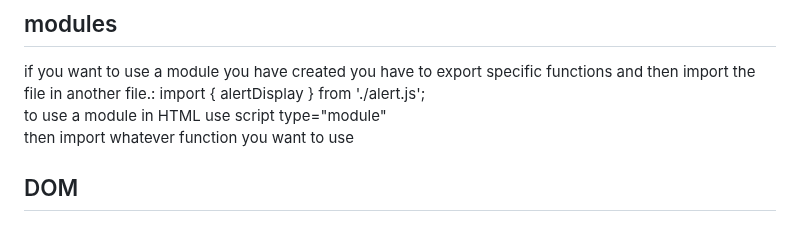
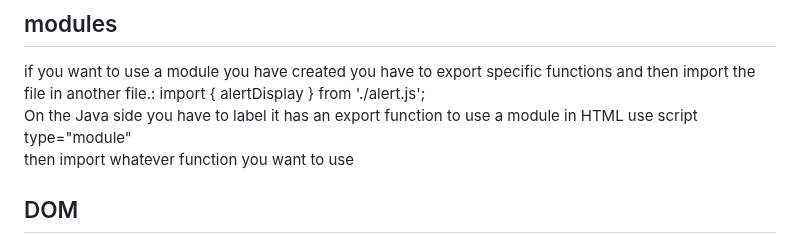
Before and after one commit to colintsmith/startup, a Markdown page: notes.md, the part around the change. GitHub-like rendering.

Commit message:
more on modules

```diff
--- a/notes.md
+++ b/notes.md
@@ -285,6 +285,7 @@ Any function that returns an object is a constructor
 
 ## modules
 if you want to use a module you have created you have to export specific functions and then import the file in another file.: import { alertDisplay } from './alert.js';
+On the Java side you have to label it has an export function
 to use a module in HTML use script type="module"
 then import whatever function you want to use
 
```
